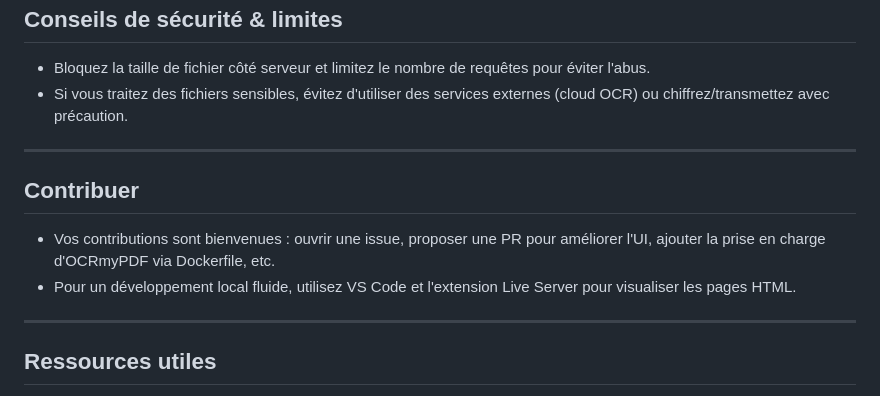
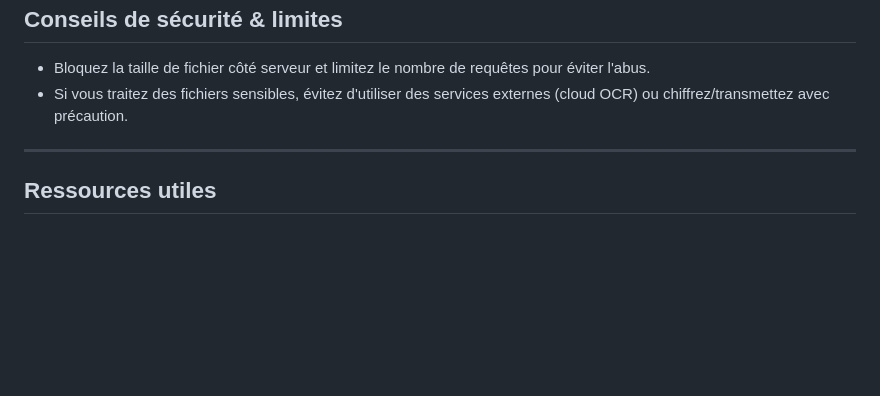
Before and after one commit to guigzlsx/Script-Quiz_Generator_Deploy, a Markdown page: README.md, the part around the change. Rendered like a GitHub page; blank space fills up the shorter version.

```diff
--- a/README.md
+++ b/README.md
@@ -80,13 +80,6 @@ Le backend expose les endpoints utilisés par la page `pdf_tools.html` (ex: `/me
 
 ---
 
-## Contribuer
-
-- Vos contributions sont bienvenues : ouvrir une issue, proposer une PR pour améliorer l'UI, ajouter la prise en charge d'OCRmyPDF via Dockerfile, etc.
-- Pour un développement local fluide, utilisez VS Code et l'extension Live Server pour visualiser les pages HTML.
-
----
-
 ## Ressources utiles
 
 - [pdf.js](https://mozilla.github.io/pdf.js/)
```
